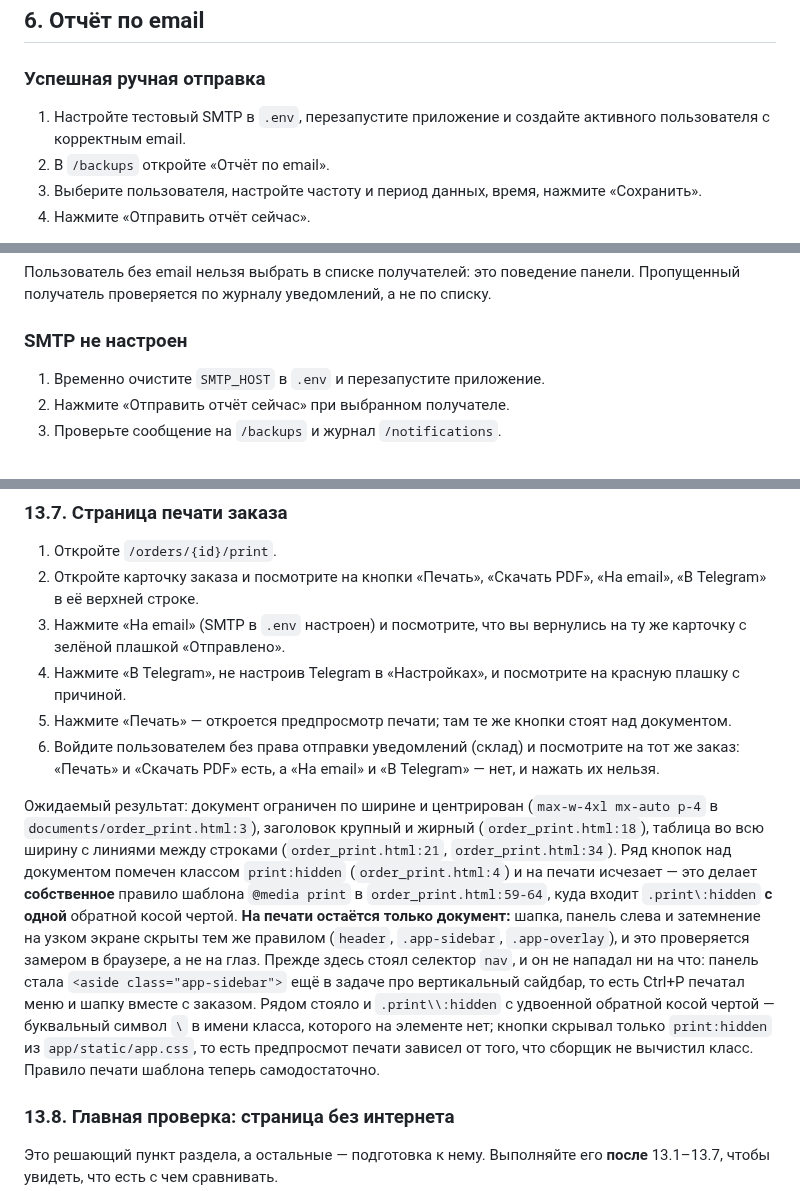
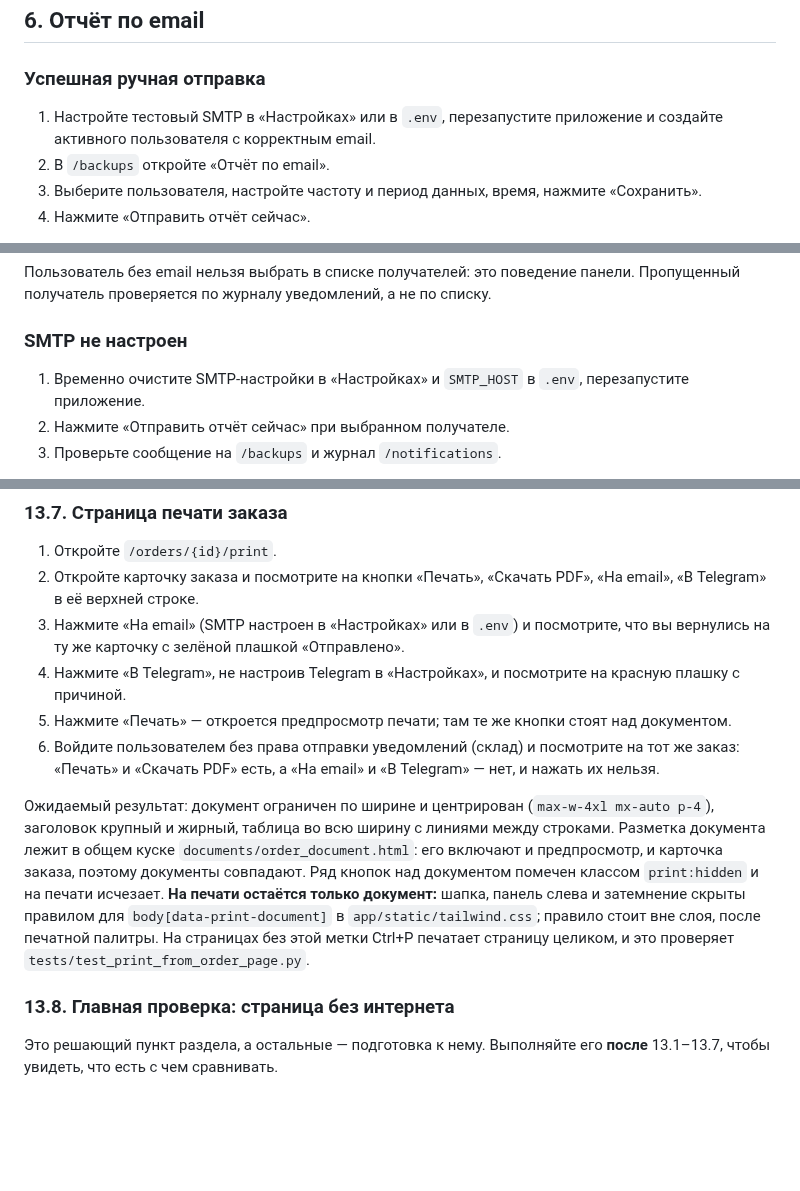
Before and after one commit to iceflux/smartsklad, a Markdown page: docs/test_checklist.md, 3 parts joined by grey strips. Drawn GitHub-style; blank space fills up the shorter version.

```diff
--- a/docs/test_checklist.md
+++ b/docs/test_checklist.md
@@ -96,7 +96,7 @@ uvicorn "app.main:app" --port 8002
 
 ### Успешная ручная отправка
 
-1. Настройте тестовый SMTP в `.env`, перезапустите приложение и создайте активного пользователя с корректным email.
+1. Настройте тестовый SMTP в «Настройках» или в `.env`, перезапустите приложение и создайте активного пользователя с корректным email.
 2. В `/backups` откройте «Отчёт по email».
 3. Выберите пользователя, настройте частоту и период данных, время, нажмите «Сохранить».
 4. Нажмите «Отправить отчёт сейчас».
@@ -123,7 +123,7 @@ uvicorn "app.main:app" --port 8002
 
 ### SMTP не настроен
 
-1. Временно очистите `SMTP_HOST` в `.env` и перезапустите приложение.
+1. Временно очистите SMTP-настройки в «Настройках» и `SMTP_HOST` в `.env`, перезапустите приложение.
 2. Нажмите «Отправить отчёт сейчас» при выбранном получателе.
 3. Проверьте сообщение на `/backups` и журнал `/notifications`.
 
@@ -513,12 +512,12 @@ $env:PGPASSWORD="smartsklad"; psql -h localhost -U smartsklad -d smartsklad -c "
 
 1. Откройте `/orders/{id}/print`.
 2. Откройте карточку заказа и посмотрите на кнопки «Печать», «Скачать PDF», «На email», «В Telegram» в её верхней строке.
-3. Нажмите «На email» (SMTP в `.env` настроен) и посмотрите, что вы вернулись на ту же карточку с зелёной плашкой «Отправлено».
+3. Нажмите «На email» (SMTP настроен в «Настройках» или в `.env`) и посмотрите, что вы вернулись на ту же карточку с зелёной плашкой «Отправлено».
 4. Нажмите «В Telegram», не настроив Telegram в «Настройках», и посмотрите на красную плашку с причиной.
 5. Нажмите «Печать» — откроется предпросмотр печати; там те же кнопки стоят над документом.
 6. Войдите пользователем без права отправки уведомлений (склад) и посмотрите на тот же заказ: «Печать» и «Скачать PDF» есть, а «На email» и «В Telegram» — нет, и нажать их нельзя.
 
-Ожидаемый результат: документ ограничен по ширине и центрирован (`max-w-4xl mx-auto p-4` в `documents/order_print.html:3`), заголовок крупный и жирный (`order_print.html:18`), таблица во всю ширину с линиями между строками (`order_print.html:21`, `order_print.html:34`). Ряд кнопок над документом помечен классом `print:hidden` (`order_print.html:4`) и на печати исчезает — это делает **собственное** правило шаблона `@media print` в `order_print.html:59-64`, куда входит `.print\:hidden` **с одной** обратной косой чертой. **На печати остаётся только документ:** шапка, панель слева и затемнение на узком экране скрыты тем же правилом (`header`, `.app-sidebar`, `.app-overlay`), и это проверяется замером в браузере, а не на глаз. Прежде здесь стоял селектор `nav`, и он не нападал ни на что: панель стала `<aside class="app-sidebar">` ещё в задаче про вертикальный сайдбар, то есть Ctrl+P печатал меню и шапку вместе с заказом. Рядом стояло и `.print\\:hidden` с удвоенной обратной косой чертой — буквальный символ `\` в имени класса, которого на элементе нет; кнопки скрывал только `print:hidden` из `app/static/app.css`, то есть предпросмот печати зависел от того, что сборщик не вычистил класс. Правило печати шаблона теперь самодостаточно.
+Ожидаемый результат: документ ограничен по ширине и центрирован (`max-w-4xl mx-auto p-4`), заголовок крупный и жирный, таблица во всю ширину с линиями между строками. Разметка документа лежит в общем куске `documents/order_document.html`: его включают и предпросмотр, и карточка заказа, поэтому документы совпадают. Ряд кнопок над документом помечен классом `print:hidden` и на печати исчезает. **На печати остаётся только документ:** шапка, панель слева и затемнение скрыты правилом для `body[data-print-document]` в `app/static/tailwind.css`; правило стоит вне слоя, после печатной палитры. На страницах без этой метки Ctrl+P печатает страницу целиком, и это проверяет `tests/test_print_from_order_page.py`.
 
 ### 13.8. Главная проверка: страница без интернета
 
```
Also changed, not shown: other parts of docs/test_checklist.md (+0 -1 lines), docs/admin_guide.md (+1 -1 lines), system_docs/ARCHITECTURE.md (+5 -5 lines).
